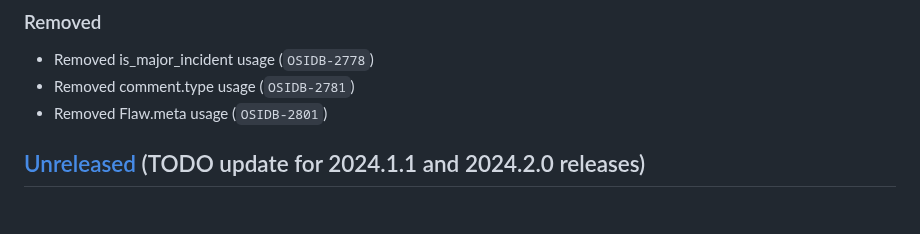
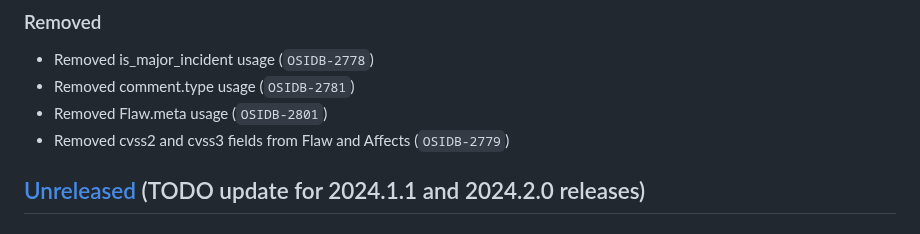
Before and after one commit to RedHatProductSecurity/osim, a Markdown page: CHANGELOG.md, the part around the change. Drawn GitHub-style.

Commit message:
Update changelog

```diff
--- a/CHANGELOG.md
+++ b/CHANGELOG.md
@@ -31,6 +31,7 @@
 * Removed is_major_incident usage (`OSIDB-2778`)
 * Removed comment.type usage (`OSIDB-2781`)
 * Removed Flaw.meta usage (`OSIDB-2801`)
+* Removed cvss2 and cvss3 fields from Flaw and Affects (`OSIDB-2779`)
 
 ## [Unreleased] (TODO update for 2024.1.1 and 2024.2.0 releases)
 
```
